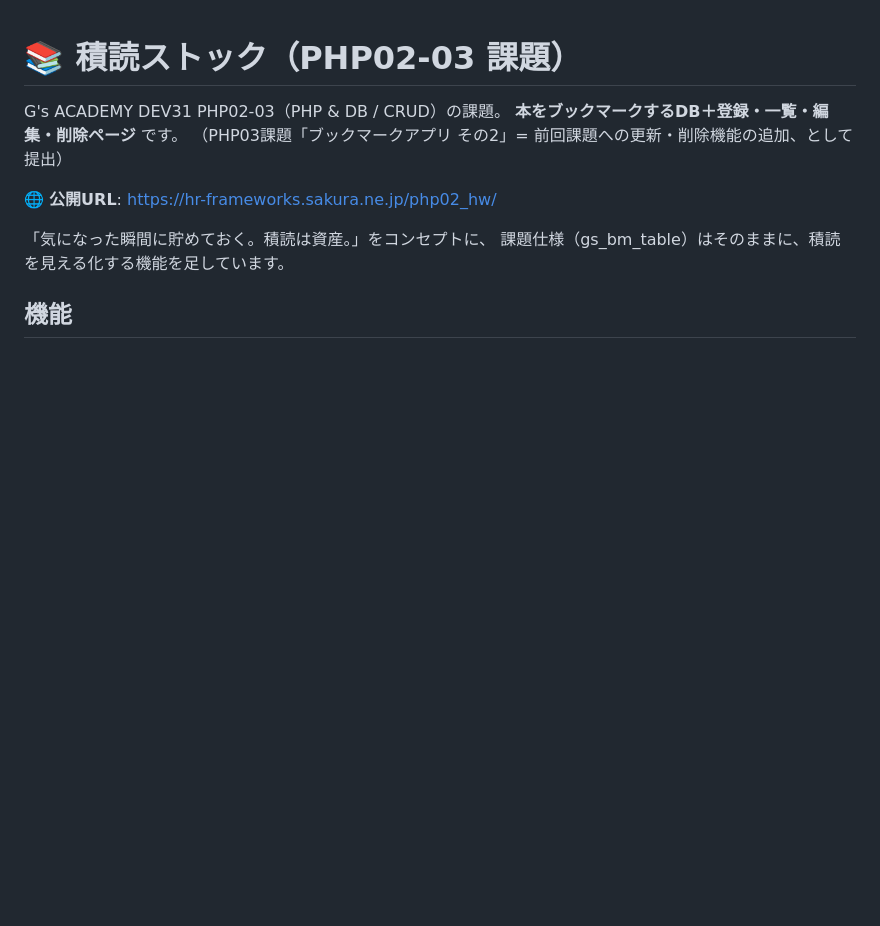
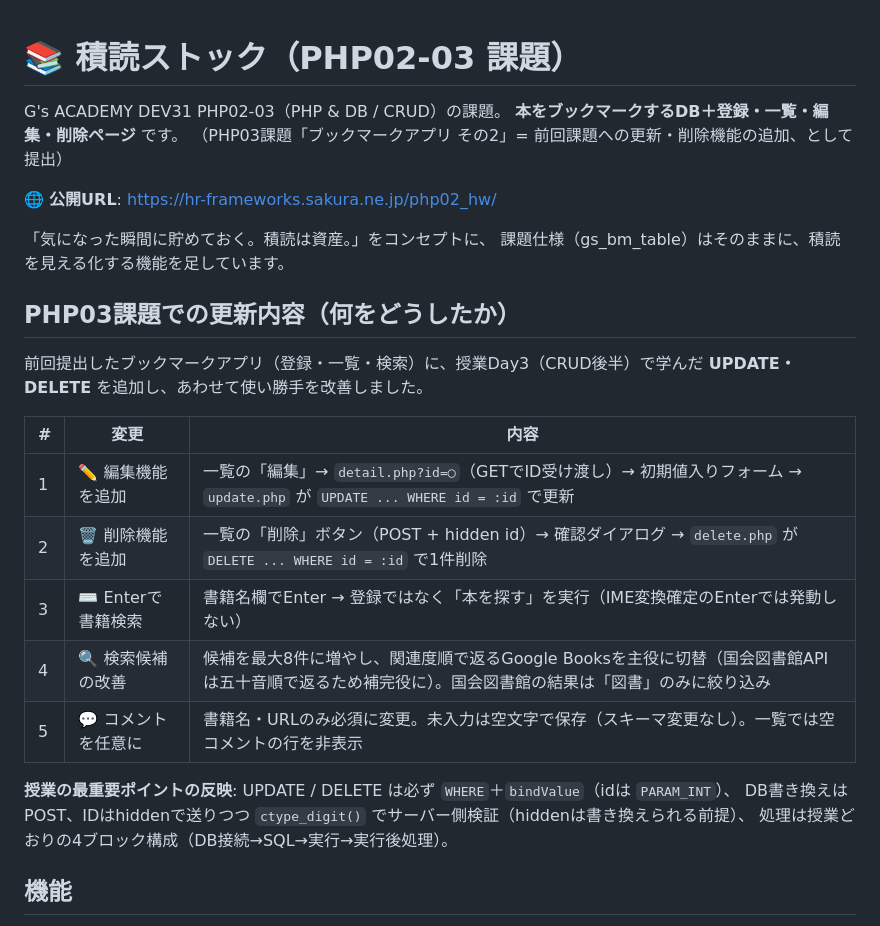
Before and after one commit to hiro-yamazaki/gs-php02-bookmark, a Markdown page: README.md, the part around the change. Drawn GitHub-style; blank space fills up the shorter version.

Commit message:
README: PHP03課題の更新内容セクションを追加
Co-Authored-By: Claude Fable 5 <noreply@anthropic.com>

```diff
--- a/README.md
+++ b/README.md
@@ -8,6 +8,23 @@ G's ACADEMY DEV31 PHP02-03（PHP & DB / CRUD）の課題。
 
 「気になった瞬間に貯めておく。積読は資産。」をコンセプトに、
 課題仕様（gs_bm_table）はそのままに、積読を見える化する機能を足しています。
+
+## PHP03課題での更新内容（何をどうしたか）
+
+前回提出したブックマークアプリ（登録・一覧・検索）に、授業Day3（CRUD後半）で学んだ
+**UPDATE・DELETE** を追加し、あわせて使い勝手を改善しました。
+
+| # | 変更 | 内容 |
+|---|---|---|
+| 1 | ✏️ 編集機能を追加 | 一覧の「編集」→ `detail.php?id=◯`（GETでID受け渡し）→ 初期値入りフォーム → `update.php` が `UPDATE ... WHERE id = :id` で更新 |
+| 2 | 🗑 削除機能を追加 | 一覧の「削除」ボタン（POST + hidden id）→ 確認ダイアログ → `delete.php` が `DELETE ... WHERE id = :id` で1件削除 |
+| 3 | ⌨️ Enterで書籍検索 | 書籍名欄でEnter → 登録ではなく「本を探す」を実行（IME変換確定のEnterでは発動しない） |
+| 4 | 🔍 検索候補の改善 | 候補を最大8件に増やし、関連度順で返るGoogle Booksを主役に切替（国会図書館APIは五十音順で返るため補完役に）。国会図書館の結果は「図書」のみに絞り込み |
+| 5 | 💬 コメントを任意に | 書籍名・URLのみ必須に変更。未入力は空文字で保存（スキーマ変更なし）。一覧では空コメントの行を非表示 |
+
+**授業の最重要ポイントの反映**: UPDATE / DELETE は必ず `WHERE`＋`bindValue`（idは `PARAM_INT`）、
+DB書き換えはPOST、IDはhiddenで送りつつ `ctype_digit()` でサーバー側検証（hiddenは書き換えられる前提）、
+処理は授業どおりの4ブロック構成（DB接続→SQL→実行→実行後処理）。
 
 ## 機能
 
```
